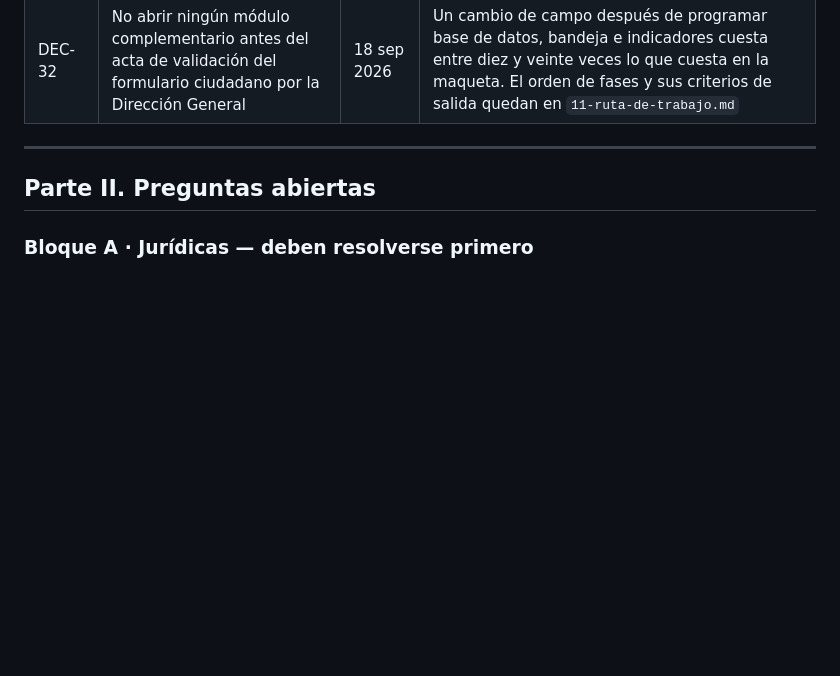
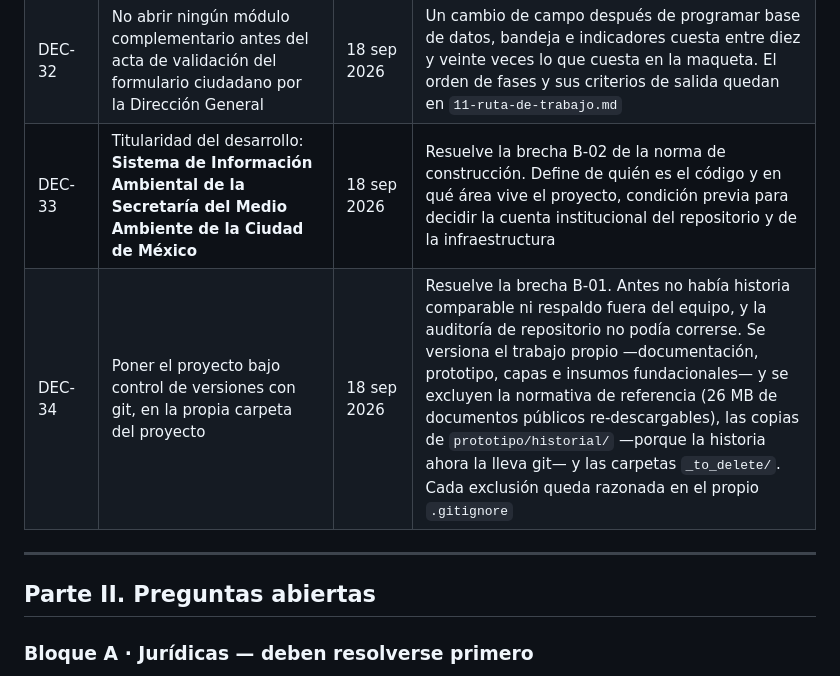
Before and after one commit to SedemaOficina/denuncia-ambiental, a Markdown page: documentacion/05-decisiones-y-pendientes.md, the part around the change. GitHub-like rendering; blank space fills up the shorter version.

```diff
--- a/documentacion/05-decisiones-y-pendientes.md
+++ b/documentacion/05-decisiones-y-pendientes.md
@@ -43,6 +43,8 @@ Este documento concentra las decisiones ya tomadas y **las quince preguntas abie
 | DEC-30 | Nombrar como autoridad competente a la **dirección general** y no a la coordinación, con fundamento verificado en el Reglamento Interior del Poder Ejecutivo | 18 sep 2026 | El art. 191, fracc. III, acota a la DGIVA a suelo urbano y Áreas de Valor Ambiental, y el art. 188, fracc. XXXIX a XLI, faculta a la DGCORENADR en suelo de conservación y Áreas Naturales Protegidas, donde además la fracc. XXXVIII le atribuye recibir denuncias ciudadanas. La Coordinación de Inspección y Vigilancia no figura en el Reglamento Interior: mientras su atribución no se verifique en el Manual Administrativo, el acto de turnado debe dirigirse a la unidad que sí tiene facultad reglamentaria |
 | DEC-31 | Fijar convenciones de código y regla contra el código zombi desde la maqueta, documentadas en `11-ruta-de-trabajo.md` | 18 sep 2026 | La maqueta no es un borrador desechable: es la especificación ejecutable del sistema y su código se hereda. Una sola fuente de verdad por concepto, nada declarado dos veces, y auditoría de código muerto al cerrar cada bloque de cambios, con bitácora de lo eliminado |
 | DEC-32 | No abrir ningún módulo complementario antes del acta de validación del formulario ciudadano por la Dirección General | 18 sep 2026 | Un cambio de campo después de programar base de datos, bandeja e indicadores cuesta entre diez y veinte veces lo que cuesta en la maqueta. El orden de fases y sus criterios de salida quedan en `11-ruta-de-trabajo.md` |
+| DEC-33 | Titularidad del desarrollo: **Sistema de Información Ambiental de la Secretaría del Medio Ambiente de la Ciudad de México** | 18 sep 2026 | Resuelve la brecha B-02 de la norma de construcción. Define de quién es el código y en qué área vive el proyecto, condición previa para decidir la cuenta institucional del repositorio y de la infraestructura |
+| DEC-34 | Poner el proyecto bajo control de versiones con git, en la propia carpeta del proyecto | 18 sep 2026 | Resuelve la brecha B-01. Antes no había historia comparable ni respaldo fuera del equipo, y la auditoría de repositorio no podía correrse. Se versiona el trabajo propio —documentación, prototipo, capas e insumos fundacionales— y se excluyen la normativa de referencia (26 MB de documentos públicos re-descargables), las copias de `prototipo/historial/` —porque la historia ahora la lleva git— y las carpetas `_to_delete/`. Cada exclusión queda razonada en el propio `.gitignore` |
 
 ---
 
```
Also changed, not shown: documentacion/01-ficha-del-proyecto.md (+2 -0 lines), documentacion/12-conformidad-con-la-norma.md (+13 -10 lines).
